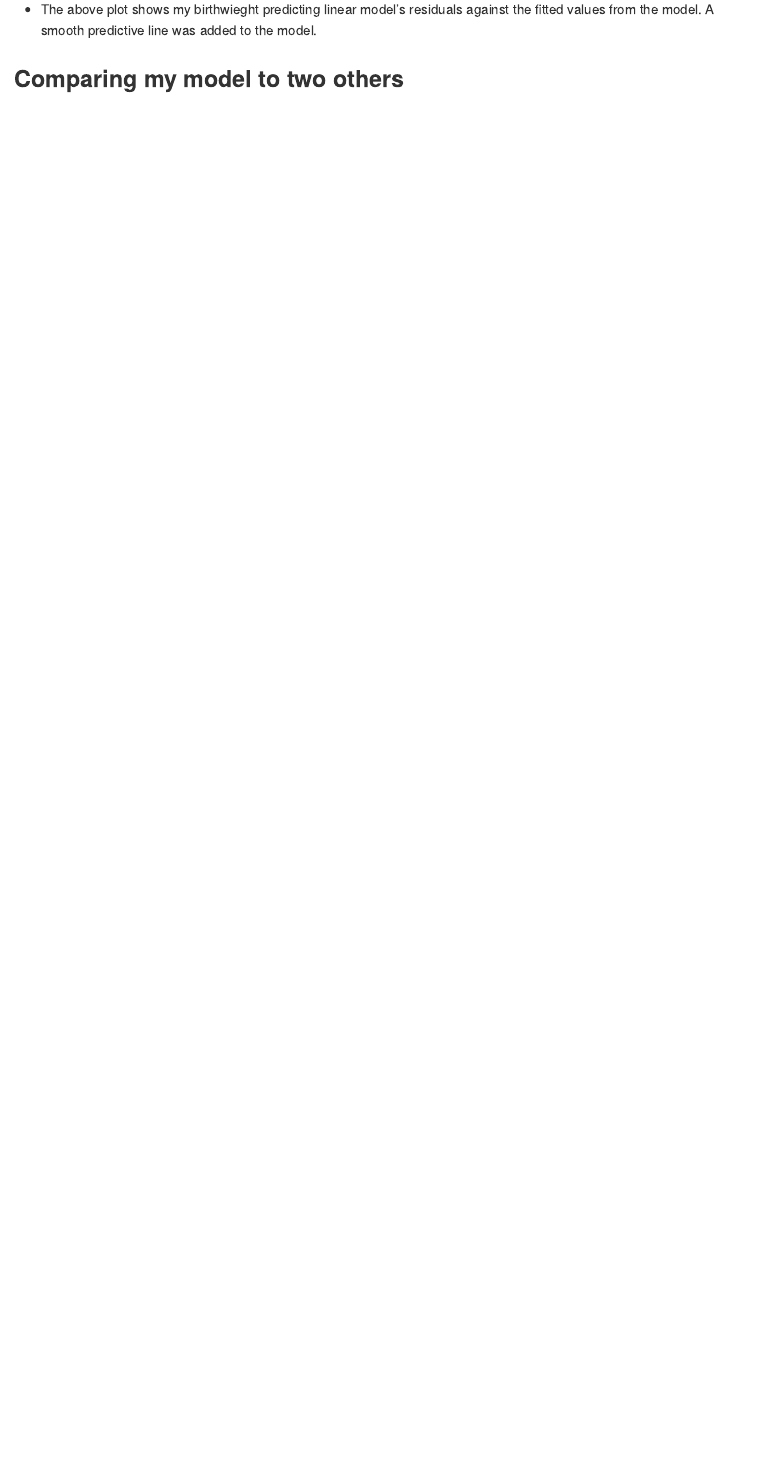
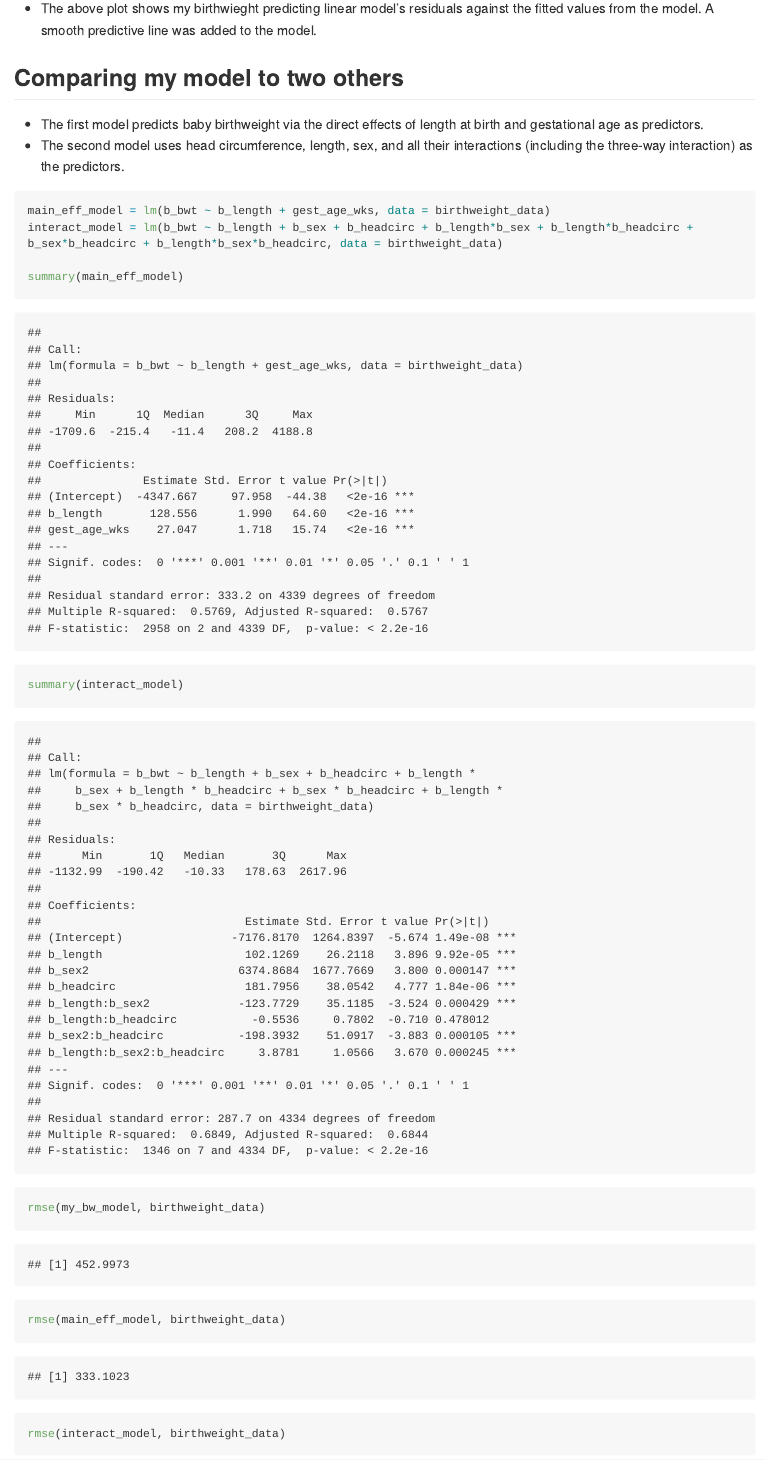
Before and after one commit to mrc2229/p8105_hw6_mrc2229, an R Markdown document (p8105_hw6_mrc2229.Rmd): the page in a window 1100 px wide, from 5640 px down before the commit and from 5370 px down after it, so that both start at the same text. Rendered offline with R 4.5, knitr and Pandoc, with nearby package versions; some code elsewhere in the file could not run offline; long lines of code are wrapped; column names are cleaned by a stand-in for the janitor package.

Commit message:
Did some RMSE analysis.

````diff
--- a/p8105_hw6_mrc2229.Rmd
+++ b/p8105_hw6_mrc2229.Rmd
@@ -102,3 +101,20 @@ resid_fit_plot
 * The above plot shows my birthwieght predicting linear model's residuals against the fitted values from the model. A smooth predictive line was added to the model.
 
 ## Comparing my model to two others
+* The first model predicts baby birthweight via the direct effects of length at birth and gestational age as predictors.
+* The second model uses head circumference, length, sex, and all their interactions (including the three-way interaction) as the predictors.
+
+```{r}
+main_eff_model = lm(b_bwt ~ b_length + gest_age_wks, data = birthweight_data)
+interact_model = lm(b_bwt ~ b_length + b_sex + b_headcirc + b_length*b_sex + b_length*b_headcirc + b_sex*b_headcirc + b_length*b_sex*b_headcirc, data = birthweight_data)
+
+summary(main_eff_model)
+summary(interact_model)
+```
+
+```{r}
+rmse(my_bw_model, birthweight_data)
+
+rmse(main_eff_model, birthweight_data)
+
+rmse(interact_model, birthweight_data)
````
Also changed, not shown: p8105_hw6_mrc2229.md, p8105_hw6_mrc2229.Rmd (8 more changed lines).
